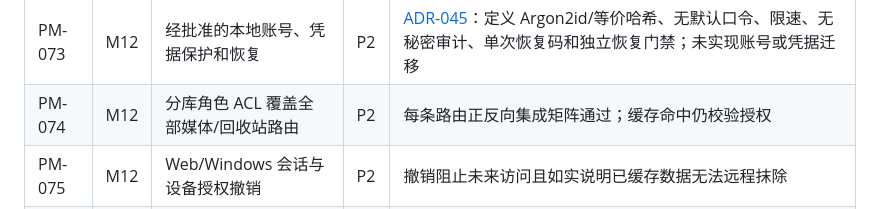
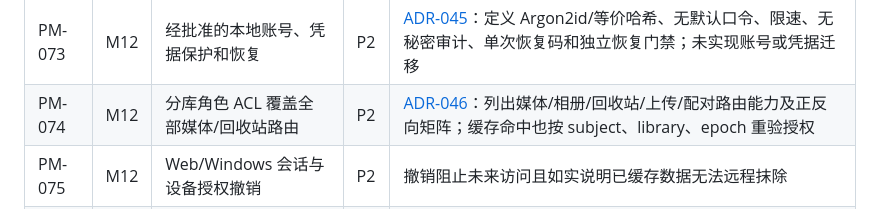
Before and after one commit to LingBrian/PhotoMesh, a Markdown page: docs/03_开发路线图与任务清单.md, the part around the change. Rendered like a GitHub page.

Commit message:
docs(security): map library ACL route coverage

```diff
--- a/docs/03_开发路线图与任务清单.md
+++ b/docs/03_开发路线图与任务清单.md
@@ -99,7 +99,7 @@
 | PM-071 | M12 | 现有单管理员授权模型威胁/能力盘点 | P1 | [ADR-043](adr/ADR-043-pm071-admin-auth-threat-inventory.md)：盘点管理员/图库主体/配对节点/不可信 LAN/外部源，覆盖 API 能力、越权风险与信任边界；不宣称多用户 |
 | PM-072 | M12 | 本地多用户/角色模型 ADR 与权限矩阵 | P2 | [ADR-044](adr/ADR-044-pm072-local-role-acl-model.md)：提出库级 owner/admin/contributor/viewer/guest 矩阵及逐路由能力；迁移、凭据和生产 schema 仍需独立批准 |
 | PM-073 | M12 | 经批准的本地账号、凭据保护和恢复 | P2 | [ADR-045](adr/ADR-045-pm073-local-account-credentials.md)：定义 Argon2id/等价哈希、无默认口令、限速、无秘密审计、单次恢复码和独立恢复门禁；未实现账号或凭据迁移 |
-| PM-074 | M12 | 分库角色 ACL 覆盖全部媒体/回收站路由 | P2 | 每条路由正反向集成矩阵通过；缓存命中仍校验授权 |
+| PM-074 | M12 | 分库角色 ACL 覆盖全部媒体/回收站路由 | P2 | [ADR-046](adr/ADR-046-pm074-library-route-acl-matrix.md)：列出媒体/相册/回收站/上传/配对路由能力及正反向矩阵；缓存命中也按 subject、library、epoch 重验授权 |
 | PM-075 | M12 | Web/Windows 会话与设备授权撤销 | P2 | 撤销阻止未来访问且如实说明已缓存数据无法远程抹除 |
 | PM-076 | M12 | 私有分享威胁模型与邀请语义 ADR | P2 | 收件人、过期、撤销、缓存/元数据暴露和滥用限制经审批 |
 | PM-077 | M12 | 经批准的私有相册分享和访问撤销 | P2 | 最小授权邀请、审计、过期、跨库 IDOR 负测通过 |
```
Also changed, not shown: docs/adr/ADR-046-pm074-library-route-acl-matrix.md (added, +33 -0 lines).
